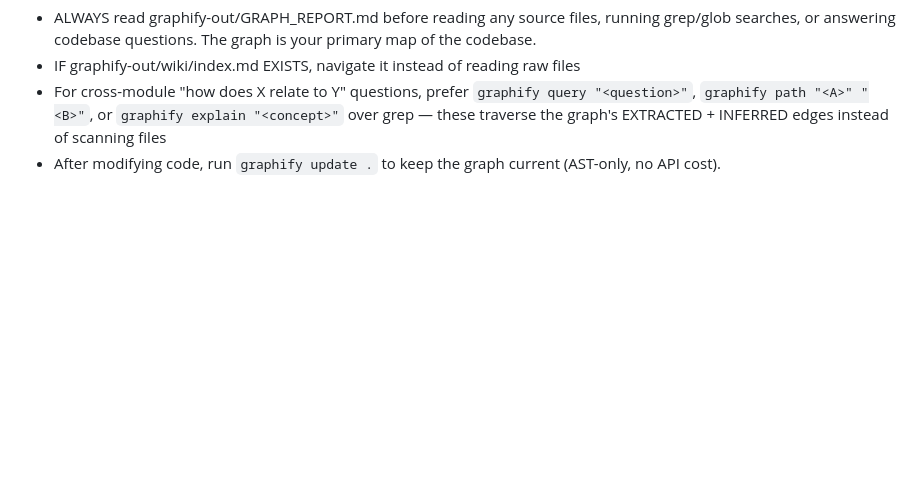
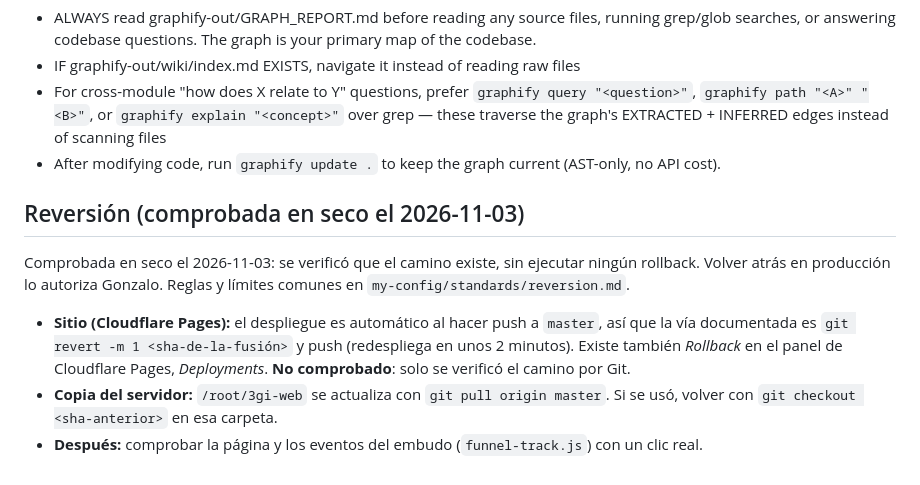
Before and after one commit to ggompertz/3gi-web, a Markdown page: CLAUDE.md, the part around the change. Rendered like a GitHub page; blank space fills up the shorter version.

Commit message:
docs: sección Reversión (comprobada en seco el 2026-11-03)
Cómo volver atrás en producción, con los datos de este proyecto. Chunk C8 del plan de
mejoras de 3gi-sdd. No se ejecutó ningún rollback; detalle y límites en
my-config/standards/reversion.md.

Co-Authored-By: Claude Sonnet 5.5 <noreply@anthropic.com>

```diff
--- a/CLAUDE.md
+++ b/CLAUDE.md
@@ -257,3 +257,11 @@ Rules:
 - IF graphify-out/wiki/index.md EXISTS, navigate it instead of reading raw files
 - For cross-module "how does X relate to Y" questions, prefer `graphify query "<question>"`, `graphify path "<A>" "<B>"`, or `graphify explain "<concept>"` over grep — these traverse the graph's EXTRACTED + INFERRED edges instead of scanning files
 - After modifying code, run `graphify update .` to keep the graph current (AST-only, no API cost).
+
+## Reversión (comprobada en seco el 2026-11-03)
+
+Comprobada en seco el 2026-11-03: se verificó que el camino existe, sin ejecutar ningún rollback. Volver atrás en producción lo autoriza Gonzalo. Reglas y límites comunes en `my-config/standards/reversion.md`.
+
+- **Sitio (Cloudflare Pages):** el despliegue es automático al hacer push a `master`, así que la vía documentada es `git revert -m 1 <sha-de-la-fusión>` y push (redespliega en unos 2 minutos). Existe también *Rollback* en el panel de Cloudflare Pages, *Deployments*. **No comprobado**: solo se verificó el camino por Git.
+- **Copia del servidor:** `/root/3gi-web` se actualiza con `git pull origin master`. Si se usó, volver con `git checkout <sha-anterior>` en esa carpeta.
+- **Después:** comprobar la página y los eventos del embudo (`funnel-track.js`) con un clic real.
```
